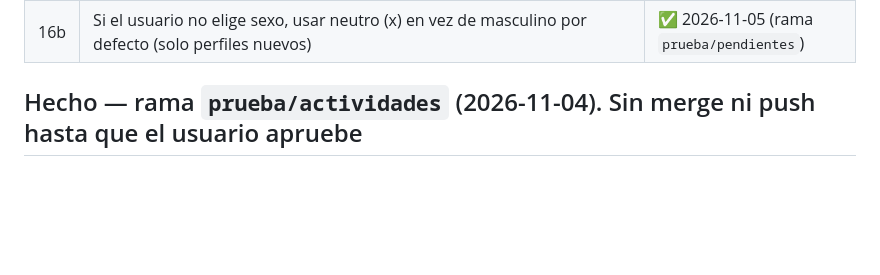
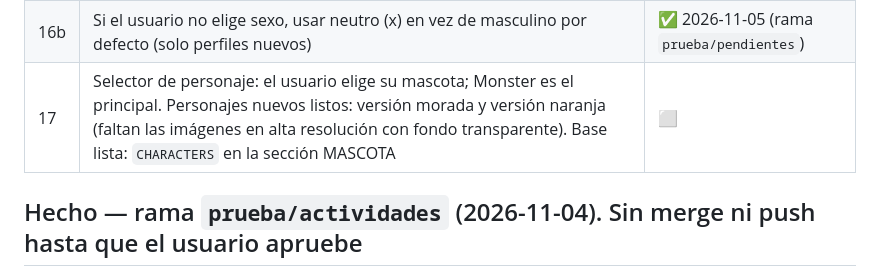
Before and after one commit to elbracho1503/mirun, a Markdown page: docs/PLAN.md, the part around the change. Drawn GitHub-style; blank space fills up the shorter version.

Commit message:
plan: pendiente selector de personaje
Co-Authored-By: Claude Opus 5.5 <noreply@anthropic.com>

```diff
--- a/docs/PLAN.md
+++ b/docs/PLAN.md
@@ -36,6 +36,7 @@ Estado: ⬜ pendiente · 🟨 en curso · ✅ hecho.
 | 15 | Pulido de diseño con Impeccable (modo revisión) antes de Play Store | ⬜ |
 | 16 | Pantalla de bienvenida solo la primera vez y sin datos guardados (`#welcome`, `mirun_welcomed`): nombre, unidades, sexo, estatura y peso opcionales; Empezar / Saltar | ✅ 2026-11-05 |
 | 16b | Si el usuario no elige sexo, usar neutro (x) en vez de masculino por defecto (solo perfiles nuevos) | ✅ 2026-11-05 (rama `prueba/pendientes`) |
+| 17 | Selector de personaje: el usuario elige su mascota; Monster es el principal. Personajes nuevos listos: versión morada y versión naranja (faltan las imágenes en alta resolución con fondo transparente). Base lista: `CHARACTERS` en la sección MASCOTA | ⬜ |
 
 ## Hecho — rama `prueba/actividades` (2026-11-04). Sin merge ni push hasta que el usuario apruebe
 - Pasos estimados (`// ---------- PASOS`, no se guardan): resumen GPS, "Tu actividad de hoy" e Historial
```
Also changed, not shown: docs/CAMBIOS.md (+1 -0 lines).
